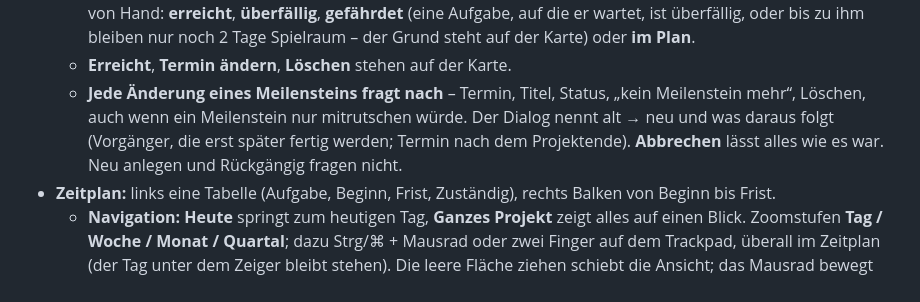
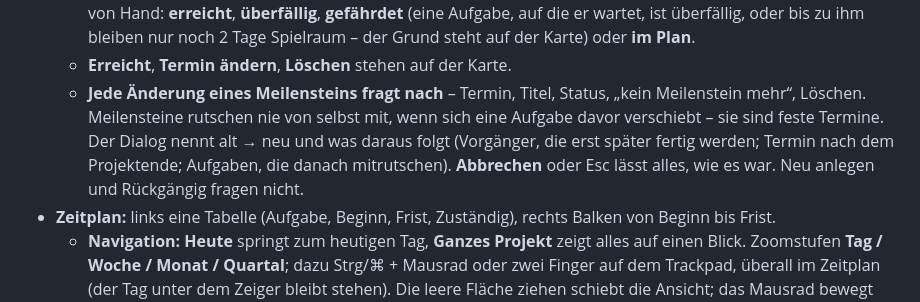
Before and after one commit to tobiaswildezahn/plnwrk, a Markdown page: docs/handbuch.md, the part around the change. Drawn GitHub-style.

Commit message:
docs: milestones never move along on their own
Co-Authored-By: Claude Opus 5.5 <noreply@anthropic.com>

```diff
--- a/docs/handbuch.md
+++ b/docs/handbuch.md
@@ -87,9 +87,11 @@ Verschlusssachen** – VS-NfD lehnt die Browser-Version ab.
     noch 2 Tage Spielraum – der Grund steht auf der Karte) oder **im Plan**.
   - **Erreicht**, **Termin ändern**, **Löschen** stehen auf der Karte.
   - **Jede Änderung eines Meilensteins fragt nach** – Termin, Titel, Status, „kein Meilenstein
-    mehr“, Löschen, auch wenn ein Meilenstein nur mitrutschen würde. Der Dialog nennt alt → neu
-    und was daraus folgt (Vorgänger, die erst später fertig werden; Termin nach dem
-    Projektende). **Abbrechen** lässt alles wie es war. Neu anlegen und Rückgängig fragen nicht.
+    mehr“, Löschen. Meilensteine rutschen nie von selbst mit, wenn sich eine Aufgabe davor
+    verschiebt – sie sind feste Termine. Der Dialog nennt alt → neu und was daraus folgt
+    (Vorgänger, die erst später fertig werden; Termin nach dem Projektende; Aufgaben, die danach
+    mitrutschen). **Abbrechen** oder Esc lässt alles, wie es war. Neu anlegen und Rückgängig
+    fragen nicht.
 - **Zeitplan:** links eine Tabelle (Aufgabe, Beginn, Frist, Zuständig), rechts Balken von Beginn
   bis Frist.
   - **Navigation:** **Heute** springt zum heutigen Tag, **Ganzes Projekt** zeigt alles auf einen
```
Also changed, not shown: docs/PLAN.md (+1 -1 lines), docs/mcp.md (+1 -1 lines).
